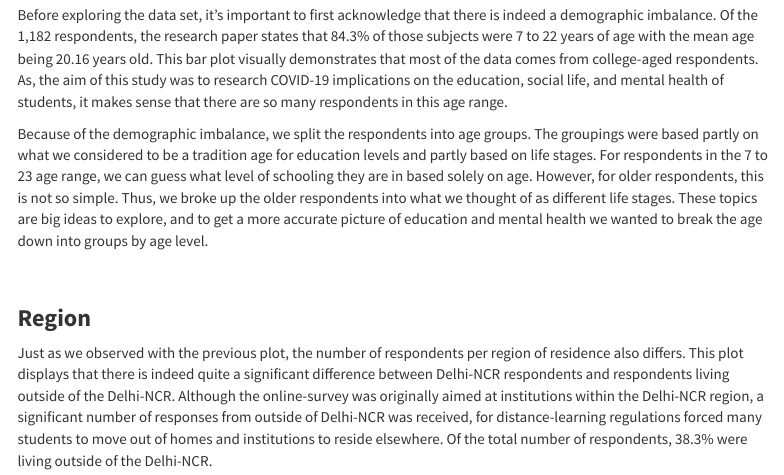
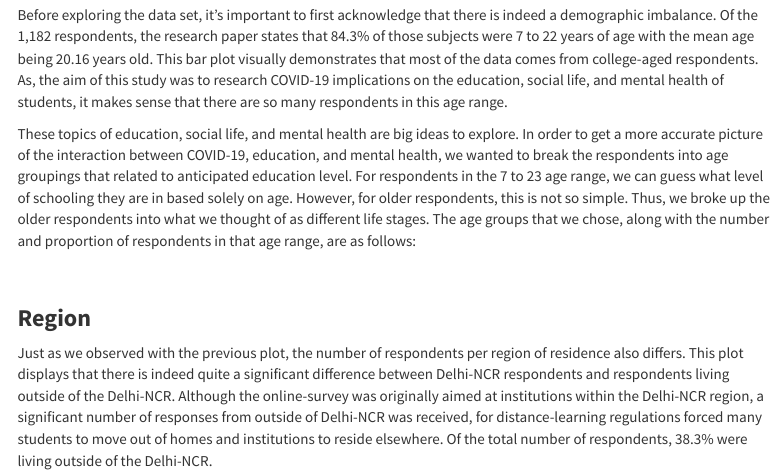
Before and after one commit to ecain21/Final-Project, an R Markdown document (Project.Rmd): the page in a window 1100 px wide, from 1150 px down. Rendered offline with R 4.5, knitr and Pandoc, with nearby package versions; the code chunks are not run, so their results and figures are left out; menus at the side of the page are left out.

Commit message:
age group desc

````diff
--- a/Project.Rmd
+++ b/Project.Rmd
@@ -69,7 +69,7 @@ ggplotly(dataset %>%
         strip.text.x = element_blank()))
 ```
 
-Because of the demographic imbalance, we split the respondents into age groups. The groupings were based partly on what we considered to be a tradition age for education levels and partly based on life stages. For respondents in the 7 to 23 age range, we can guess what level of schooling they are in based solely on age. However, for older respondents, this is not so simple. Thus, we broke up the older respondents into what we thought of as different life stages. These topics are big ideas to explore, and to get a more accurate picture of education and mental health we wanted to break the age down into groups by age level.
+These topics of education, social life, and mental health are big ideas to explore. In order to get a more accurate picture of the interaction between COVID-19, education, and mental health, we wanted to break the respondents into age groupings that related to anticipated education level. For respondents in the 7 to 23 age range, we can guess what level of schooling they are in based solely on age. However, for older respondents, this is not so simple. Thus, we broke up the older respondents into what we thought of as different life stages. The age groups that we chose, along with the number and proportion of respondents in that age range, are as follows:
 
 ```{r}
 dataset %>%
````
